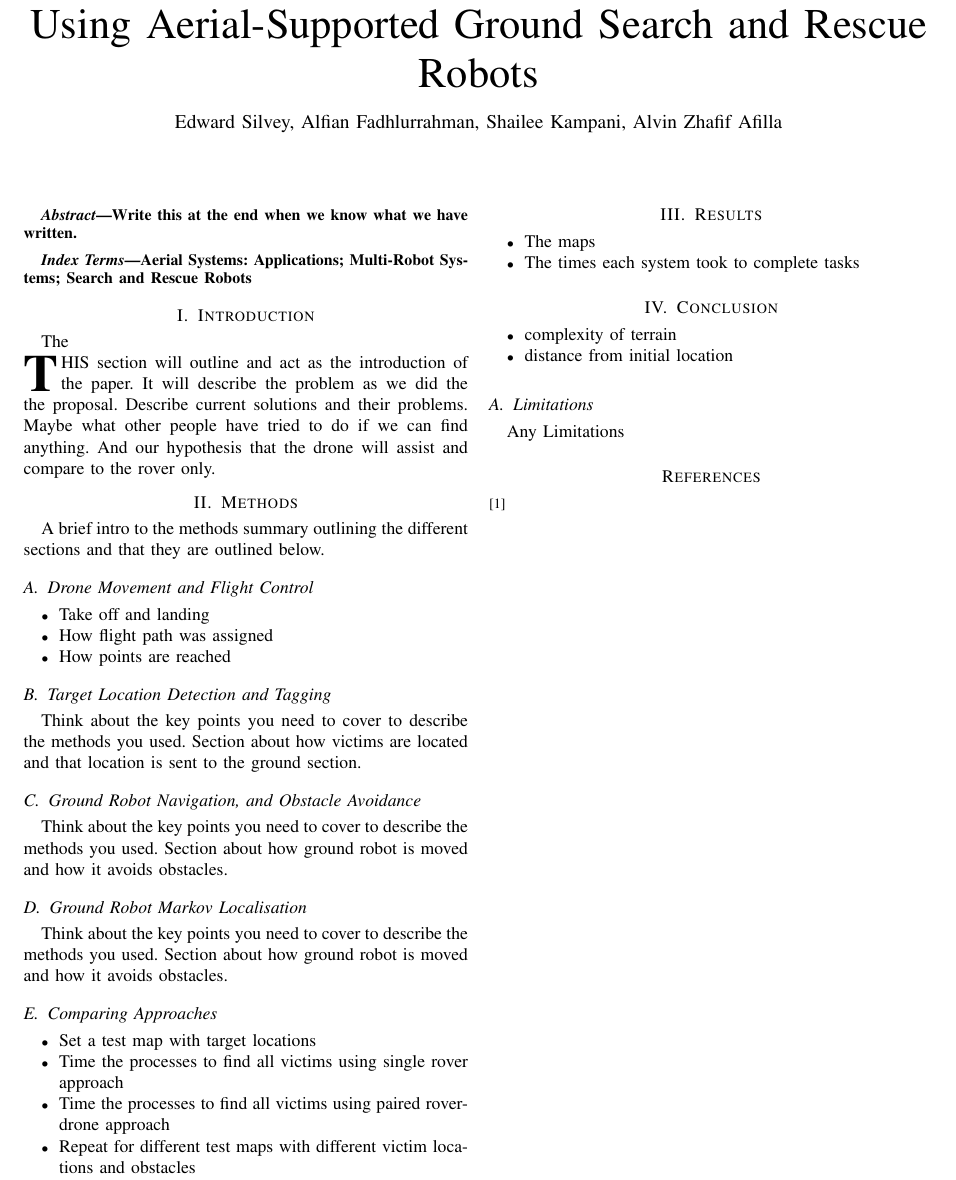
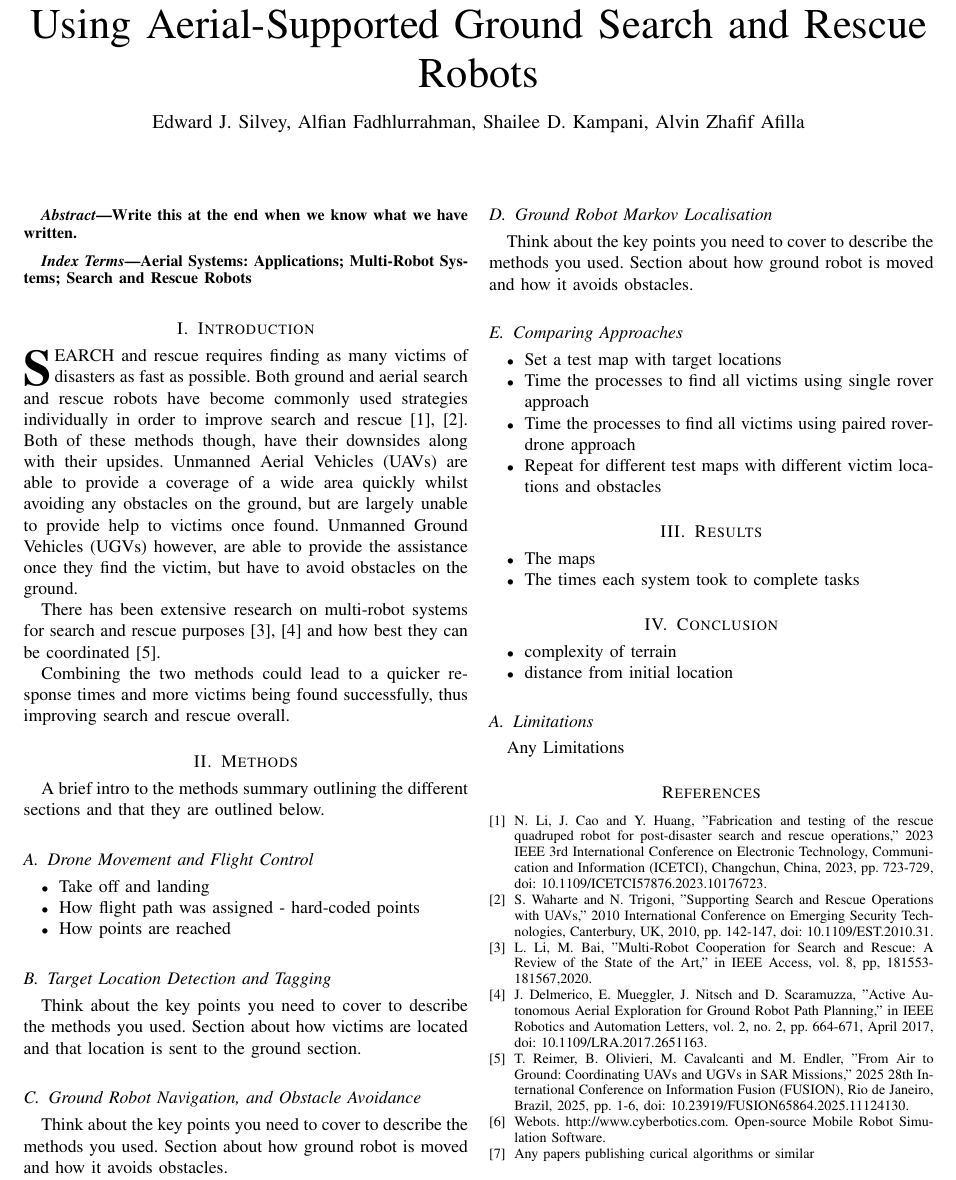
Before and after one commit to alvin-zhaf/AGSRR, a LaTeX paper (report/report.tex): part of the page, cut so that both start at the same text. Compiled offline with pdfLaTeX.

Commit message:
Added Introduction and supporting references.

```diff
--- a/report/report.tex
+++ b/report/report.tex
@@ -18,11 +18,11 @@
 
 \title{Improving Search and Rescue Response Times by Using Aerial-Supported Ground Search and Rescue Robots}
 
-\author{Edward Silvey, Alfian Fadhlurrahman, Shailee Kampani, Alvin Zhafif Afilla}
+\author{Edward J. Silvey, Alfian Fadhlurrahman, Shailee D. Kampani, Alvin Zhafif Afilla}
 
 % The paper headers
 \markboth{University of Birmingham Intelligent Robotics}
-{Edward Silvey, Alfian Fadhlurrahman, Shailee Kampani, Alvin Zhafif Afilla,\MakeLowercase{\textit{(et al.)}:Aerial-supported Ground Search and Rescue Robot}}
+{Edward J. Silvey, Alfian Fadhlurrahman, Shailee D. Kampani, Alvin Zhafif Afilla,\MakeLowercase{\textit{(et al.)}:Aerial-supported Ground Search and Rescue Robot}}
 
 \maketitle
 
@@ -35,11 +35,9 @@ Aerial Systems: Applications; Multi-Robot Systems; Search and Rescue Robots
 \end{IEEEkeywords}
 
 \section{Introduction}
-The \IEEEPARstart{T}{his} section will outline and act as the introduction of the paper.
-It will describe the problem as we did the the proposal.
-Describe current solutions and their problems.
-Maybe what other people have tried to do if we can find anything.
-And our hypothesis that the drone will assist and compare to the rover only.
+\IEEEPARstart{S}{earch} and rescue requires finding as many victims of disasters as fast as possible.  Both ground and aerial search and rescue robots have become commonly used strategies individually in order to improve search and rescue \cite{UGVs are Useful, UAVs are Useful}. Both of these methods though, have their downsides along with their upsides.  Unmanned Aerial Vehicles (UAVs) are able to provide a coverage of a wide area quickly whilst avoiding any obstacles on the ground, but are largely unable to provide help to victims once found.  Unmanned Ground Vehicles (UGVs) however, are able to provide the assistance once they find the victim, but have to avoid obstacles on the ground.
+\par There has been extensive research on multi-robot systems for search and rescue purposes \cite{MRS approach to SAR, UAVs planning UGVs paths} and how best they can be coordinated \cite{UAV-UGV Coordination}.
+\par Combining the two methods could lead to a quicker response times and more victims being found successfully, thus improving search and rescue overall.
 
 \section{Methods}
 A brief intro to the methods summary outlining the different sections and that they are outlined below.
@@ -47,7 +45,7 @@ A brief intro to the methods summary outlining the different sections and that t
 \subsection{Drone Movement and Flight Control}
 \begin{itemize}
     \item{Take off and landing}
-    \item{How flight path was assigned}
+    \item{How flight path was assigned - hard-coded points}
     \item{How points are reached}
 \end{itemize}
 
@@ -87,9 +85,27 @@ Any Limitations
 
 \begin{thebibliography}{1}
 \bibliographystyle{IEEEtran}
-    \bibitem{ref1}
 
+    \bibitem{UGVs are Useful}
+    N. Li, J. Cao and Y. Huang, "Fabrication and testing of the rescue quadruped robot for post-disaster search and rescue operations," 2023 IEEE 3rd International Conference on Electronic Technology, Communication and Information (ICETCI), Changchun, China, 2023, pp. 723-729, doi: 10.1109/ICETCI57876.2023.10176723.
 
+    \bibitem{UAVs are Useful}
+    S. Waharte and N. Trigoni, "Supporting Search and Rescue Operations with UAVs," 2010 International Conference on Emerging Security Technologies, Canterbury, UK, 2010, pp. 142-147, doi: 10.1109/EST.2010.31.
+
+    \bibitem{MRS approach to SAR}
+    L. Li, M. Bai, "Multi-Robot Cooperation for Search and Rescue: A Review of the State of the Art," in IEEE Access, vol. 8, pp, 181553- 181567,2020.
+
+    \bibitem{UAVs planning UGVs paths}
+    J. Delmerico, E. Mueggler, J. Nitsch and D. Scaramuzza, "Active Autonomous Aerial Exploration for Ground Robot Path Planning," in IEEE Robotics and Automation Letters, vol. 2, no. 2, pp. 664-671, April 2017, doi: 10.1109/LRA.2017.2651163.
+
+    \bibitem{UAV-UGV Coordination}
+    T. Reimer, B. Olivieri, M. Cavalcanti and M. Endler, "From Air to Ground: Coordinating UAVs and UGVs in SAR Missions," 2025 28th International Conference on Information Fusion (FUSION), Rio de Janeiro, Brazil, 2025, pp. 1-6, doi: 10.23919/FUSION65864.2025.11124130.
+
+    \bibitem{Webots}
+    Webots. http://www.cyberbotics.com. Open-source Mobile Robot Simulation Software.
+
+    \bibitem{}
+    Any papers publishing curical algorithms or similar
 
 \end{thebibliography}
 
```
